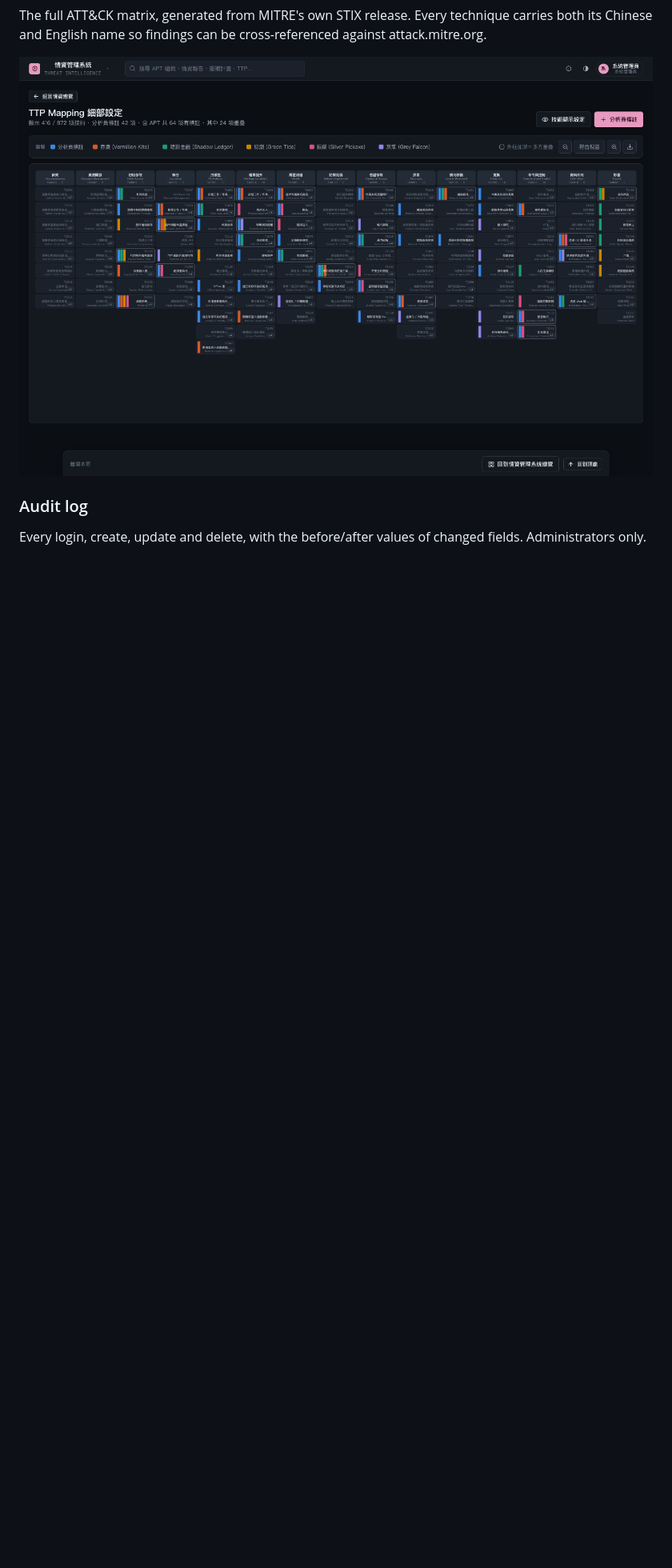
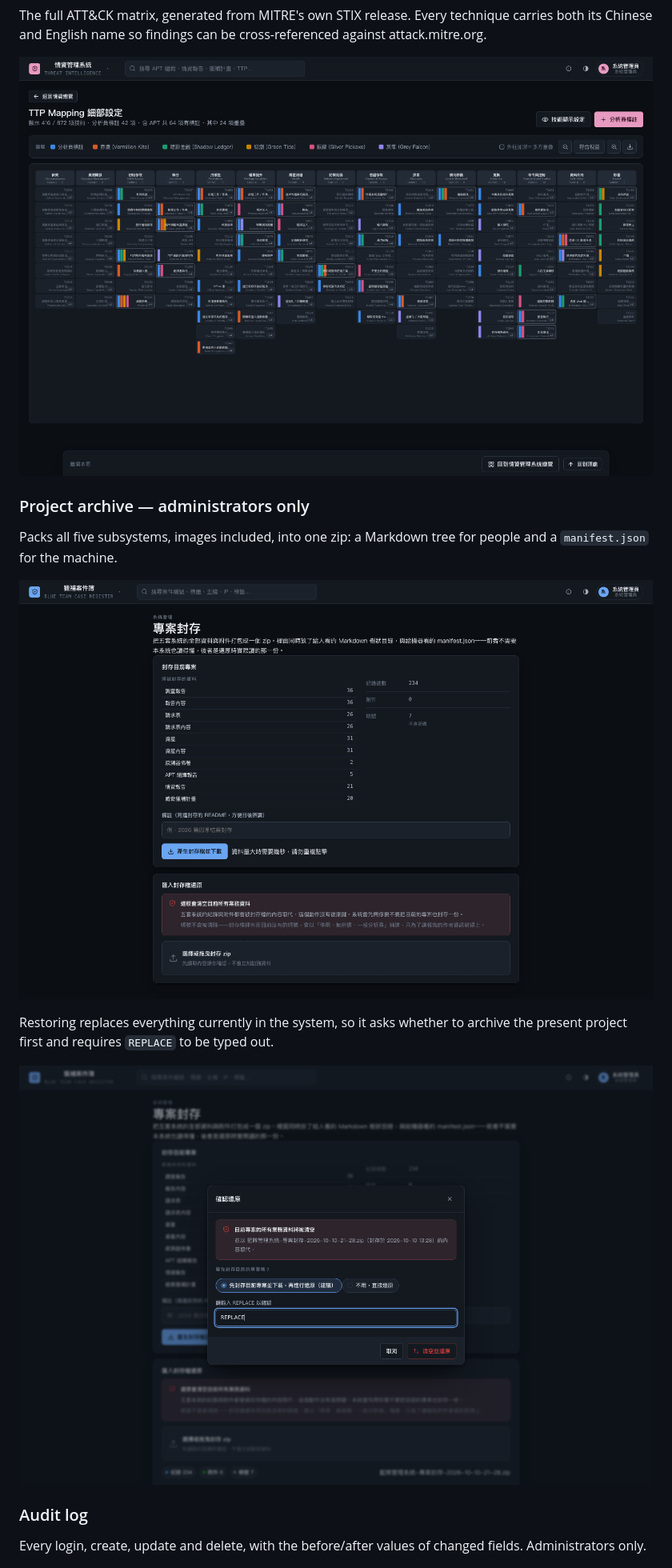
Before and after one commit to wimterdom/Blue_Team_Management_System, a Markdown page: README.md, the part around one of its changes. Shown at 80% size. Drawn GitHub-style; pictures changed too: docs/screenshots/archive.png (added), docs/screenshots/archiveRestore.png (added); blank space fills up the shorter version.

```diff
--- a/README.md
+++ b/README.md
@@ -89,6 +89,18 @@ carries both its Chinese and English name so findings can be cross-referenced
 against attack.mitre.org.
 
 ![ATT&CK matrix](docs/screenshots/matrix.png)
+
+### Project archive — administrators only
+
+Packs all five subsystems, images included, into one zip: a Markdown tree for
+people and a `manifest.json` for the machine.
+
+![Project archive](docs/screenshots/archive.png)
+
+Restoring replaces everything currently in the system, so it asks whether to
+archive the present project first and requires `REPLACE` to be typed out.
+
+![Restore confirmation](docs/screenshots/archiveRestore.png)
 
 ### Audit log
 
```
Also changed, not shown: other parts of README.md (+23 -0 lines), docs/README.zh-TW.md (+29 -0 lines), 13 other files.
